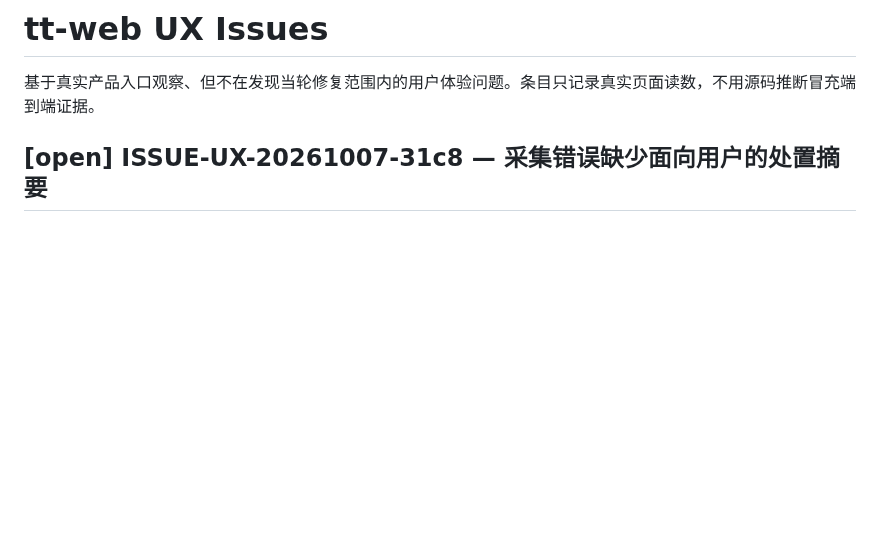
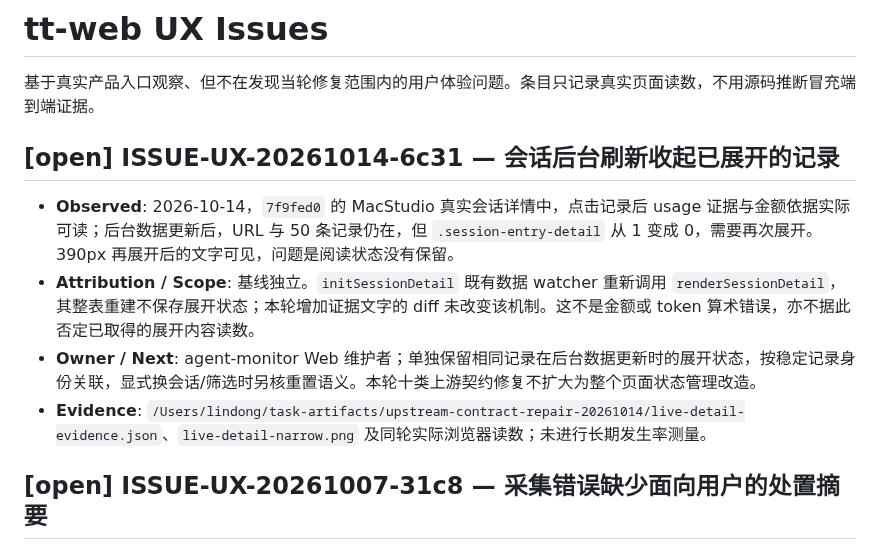
Before and after one commit to lindong28/agent-monitor, a Markdown page: docs/issues/ux-issues.md, the part around the change. Rendered like a GitHub page; blank space fills up the shorter version.

```diff
--- a/docs/issues/ux-issues.md
+++ b/docs/issues/ux-issues.md
@@ -1,6 +1,13 @@
 # tt-web UX Issues
 
 基于真实产品入口观察、但不在发现当轮修复范围内的用户体验问题。条目只记录真实页面读数，不用源码推断冒充端到端证据。
+
+## [open] ISSUE-UX-20261014-6c31 — 会话后台刷新收起已展开的记录
+
+- **Observed**: 2026-10-14，`7f9fed0` 的 MacStudio 真实会话详情中，点击记录后 usage 证据与金额依据实际可读；后台数据更新后，URL 与 50 条记录仍在，但 `.session-entry-detail` 从 1 变成 0，需要再次展开。390px 再展开后的文字可见，问题是阅读状态没有保留。
+- **Attribution / Scope**: 基线独立。`initSessionDetail` 既有数据 watcher 重新调用 `renderSessionDetail`，其整表重建不保存展开状态；本轮增加证据文字的 diff 未改变该机制。这不是金额或 token 算术错误，亦不据此否定已取得的展开内容读数。
+- **Owner / Next**: agent-monitor Web 维护者；单独保留相同记录在后台数据更新时的展开状态，按稳定记录身份关联，显式换会话/筛选时另核重置语义。本轮十类上游契约修复不扩大为整个页面状态管理改造。
+- **Evidence**: `/Users/lindong/task-artifacts/upstream-contract-repair-20261014/live-detail-evidence.json`、`live-detail-narrow.png` 及同轮实际浏览器读数；未进行长期发生率测量。
 
 ## [open] ISSUE-UX-20261007-31c8 — 采集错误缺少面向用户的处置摘要
 
```
Also changed, not shown: docs/operations/services.md (+6 -0 lines).
